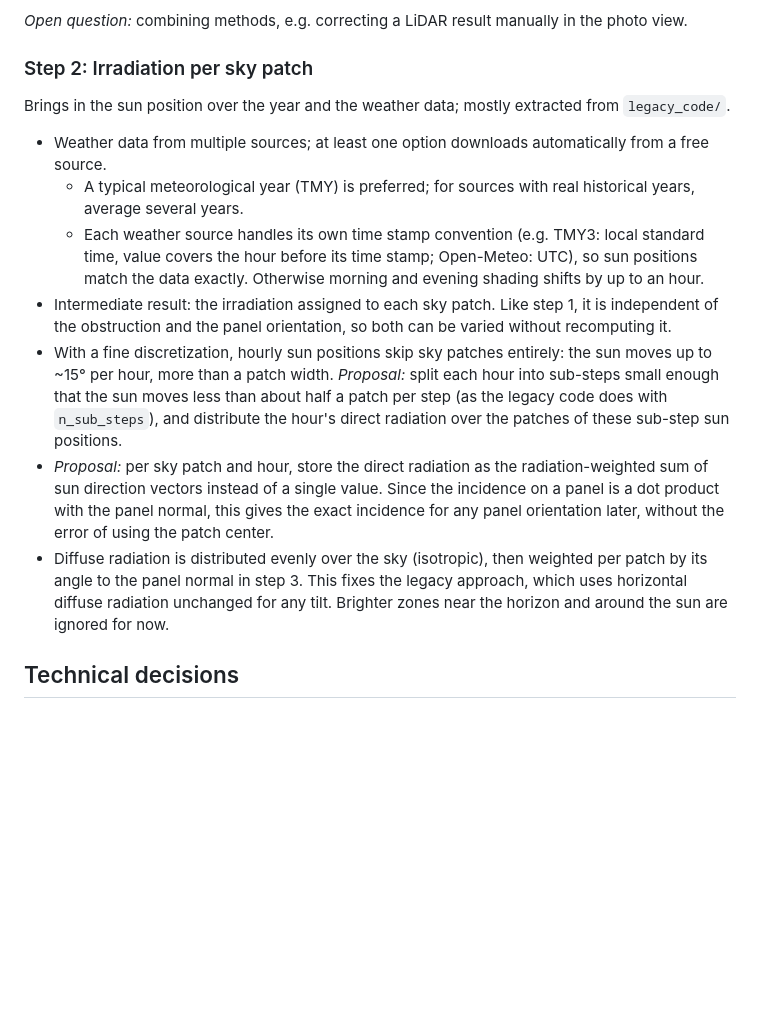
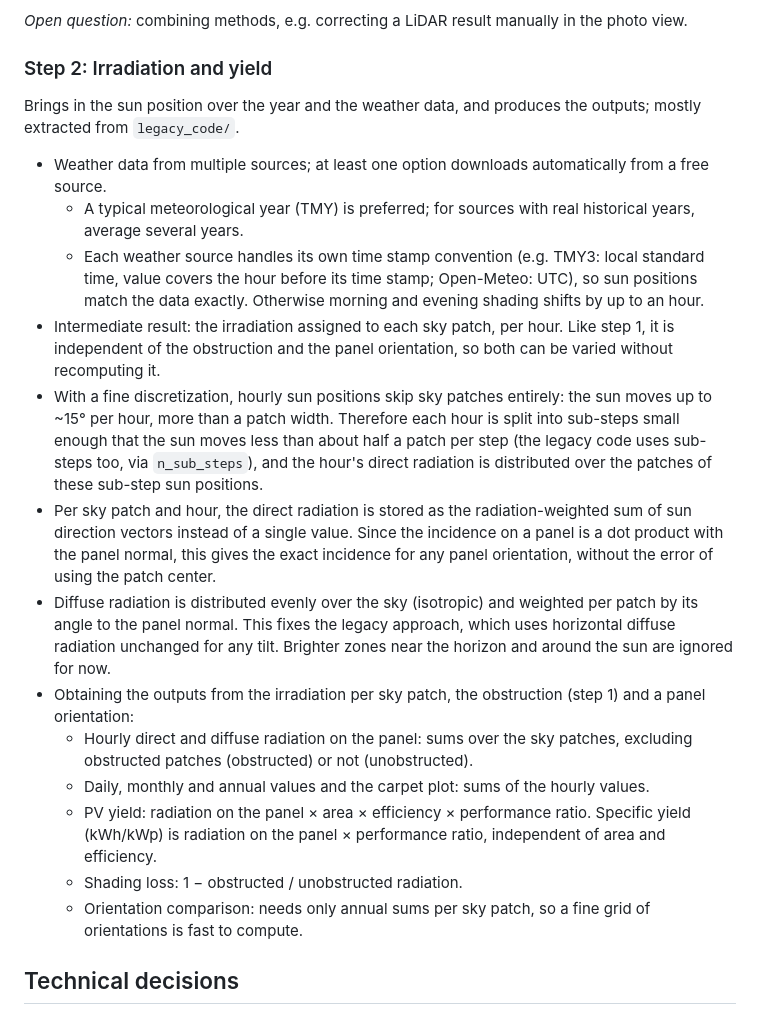
Before and after one commit to laggondo/pv_yield, a Markdown page: concept.md, the part around the change. Rendered like a GitHub page; blank space fills up the shorter version.

Commit message:
Pipeline step 2 covers results; drop proposal marks
Co-Authored-By: Claude Opus 5.5 <noreply@anthropic.com>
Claude-Session: https://claude.ai/code/session_01HJVfNP1sSzM5JzpRKSXCxS

```diff
--- a/concept.md
+++ b/concept.md
@@ -89,17 +89,23 @@ The obstructed sky description is the fundamental intermediate result:
 
 *Open question:* combining methods, e.g. correcting a LiDAR result manually in the photo view.
 
-### Step 2: Irradiation per sky patch
+### Step 2: Irradiation and yield
 
-Brings in the sun position over the year and the weather data; mostly extracted from `legacy_code/`.
+Brings in the sun position over the year and the weather data, and produces the outputs; mostly extracted from `legacy_code/`.
 
 - Weather data from multiple sources; at least one option downloads automatically from a free source.
   - A typical meteorological year (TMY) is preferred; for sources with real historical years, average several years.
   - Each weather source handles its own time stamp convention (e.g. TMY3: local standard time, value covers the hour before its time stamp; Open-Meteo: UTC), so sun positions match the data exactly. Otherwise morning and evening shading shifts by up to an hour.
-- Intermediate result: the irradiation assigned to each sky patch. Like step 1, it is independent of the obstruction and the panel orientation, so both can be varied without recomputing it.
-- With a fine discretization, hourly sun positions skip sky patches entirely: the sun moves up to ~15° per hour, more than a patch width. *Proposal:* split each hour into sub-steps small enough that the sun moves less than about half a patch per step (as the legacy code does with `n_sub_steps`), and distribute the hour's direct radiation over the patches of these sub-step sun positions.
-- *Proposal:* per sky patch and hour, store the direct radiation as the radiation-weighted sum of sun direction vectors instead of a single value. Since the incidence on a panel is a dot product with the panel normal, this gives the exact incidence for any panel orientation later, without the error of using the patch center.
-- Diffuse radiation is distributed evenly over the sky (isotropic), then weighted per patch by its angle to the panel normal in step 3. This fixes the legacy approach, which uses horizontal diffuse radiation unchanged for any tilt. Brighter zones near the horizon and around the sun are ignored for now.
+- Intermediate result: the irradiation assigned to each sky patch, per hour. Like step 1, it is independent of the obstruction and the panel orientation, so both can be varied without recomputing it.
+- With a fine discretization, hourly sun positions skip sky patches entirely: the sun moves up to ~15° per hour, more than a patch width. Therefore each hour is split into sub-steps small enough that the sun moves less than about half a patch per step (the legacy code uses sub-steps too, via `n_sub_steps`), and the hour's direct radiation is distributed over the patches of these sub-step sun positions.
+- Per sky patch and hour, the direct radiation is stored as the radiation-weighted sum of sun direction vectors instead of a single value. Since the incidence on a panel is a dot product with the panel normal, this gives the exact incidence for any panel orientation, without the error of using the patch center.
+- Diffuse radiation is distributed evenly over the sky (isotropic) and weighted per patch by its angle to the panel normal. This fixes the legacy approach, which uses horizontal diffuse radiation unchanged for any tilt. Brighter zones near the horizon and around the sun are ignored for now.
+- Obtaining the outputs from the irradiation per sky patch, the obstruction (step 1) and a panel orientation:
+  - Hourly direct and diffuse radiation on the panel: sums over the sky patches, excluding obstructed patches (obstructed) or not (unobstructed).
+  - Daily, monthly and annual values and the carpet plot: sums of the hourly values.
+  - PV yield: radiation on the panel × area × efficiency × performance ratio. Specific yield (kWh/kWp) is radiation on the panel × performance ratio, independent of area and efficiency.
+  - Shading loss: 1 − obstructed / unobstructed radiation.
+  - Orientation comparison: needs only annual sums per sky patch, so a fine grid of orientations is fast to compute.
 
 ## Technical decisions
 
```
